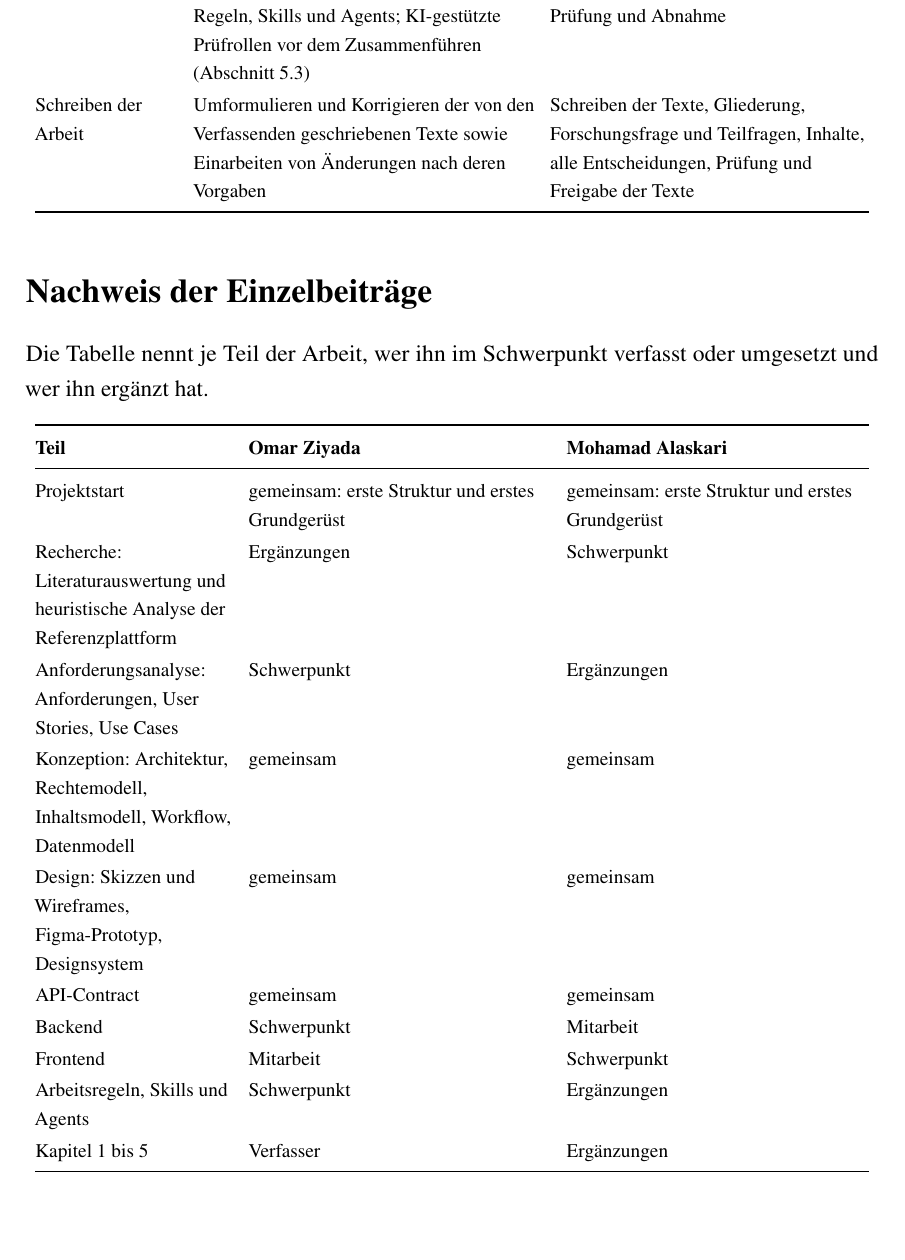
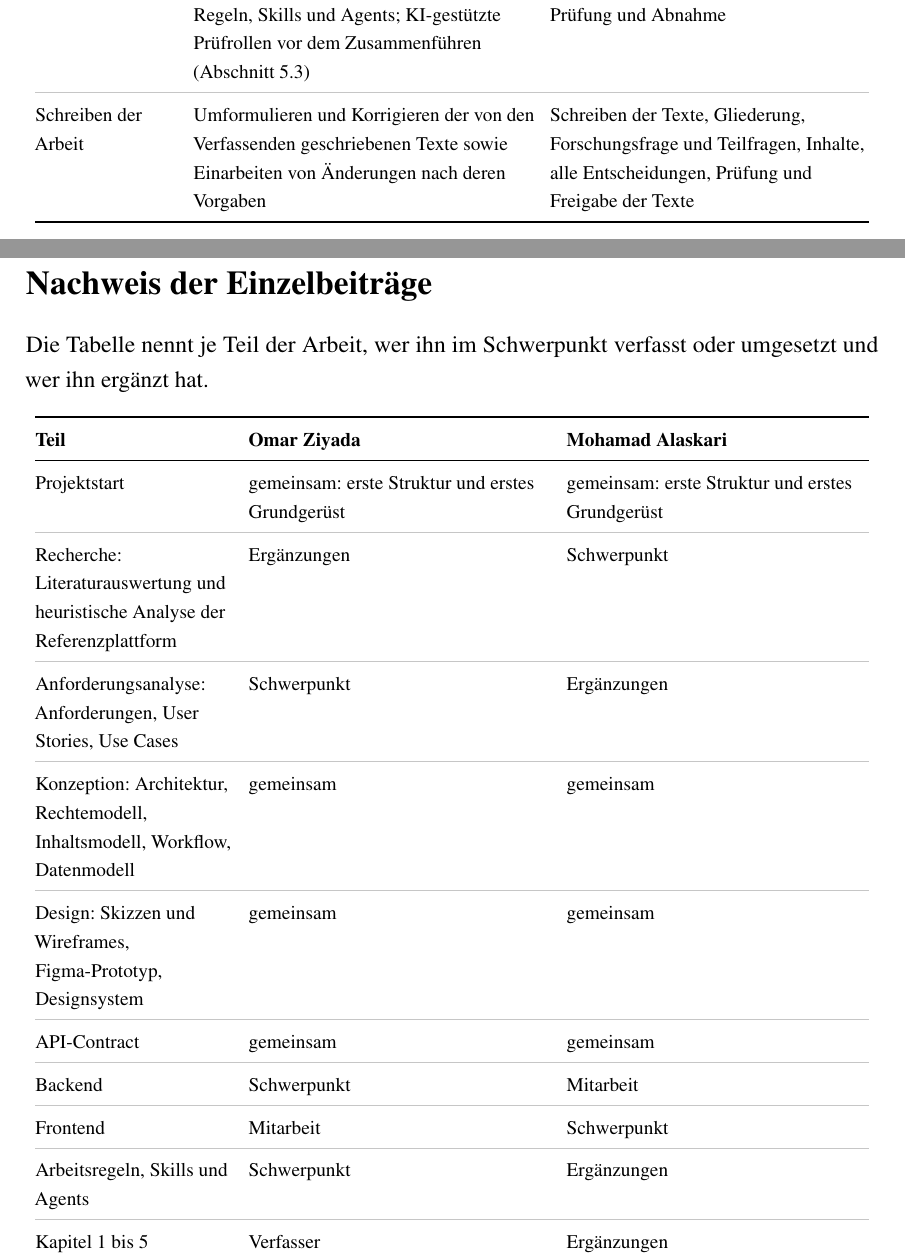
Before and after one commit to OmarZiyada1/Hochschule-Bremen-EPortfolio, a LaTeX thesis (thesis/Thesis.tex, which reads thesis/vorlagen/eigenstaendigkeitserklaerung.tex): part of page 3 of 80 before the commit and two parts of pages 3 and 4 of 80 after it, the two joined at a grey line, cut so that both start at the same text, the shorter picture padded with empty space. Compiled offline with pdfLaTeX.

Commit message:
Update .gitignore, CLAUDE.md, and thesis documents

```diff
--- a/thesis/Thesis.tex
+++ b/thesis/Thesis.tex
@@ -94,6 +94,10 @@ footskip=1.2cm
 \usepackage{csquotes}
 \usepackage{enumitem}
 \usepackage{xcolor}
+\usepackage{colortbl}                 % graue Zeilenlinien in mehrzeiligen Tabellen
+% Feine graue Linie zwischen zwei Zeilen, fuer Tabellen, deren Zellen ueber
+% mehrere Zeilen laufen; Kopf- und Schlusslinie bleiben schwarz
+\newcommand{\zeilenlinie}{\arrayrulecolor{gray!45}\midrule[0.3pt]\arrayrulecolor{black}}
 \usepackage{caption}
 \captionsetup{font=small, labelfont=bf, justification=raggedright, singlelinecheck=false}
 
--- a/thesis/vorlagen/eigenstaendigkeitserklaerung.tex
+++ b/thesis/vorlagen/eigenstaendigkeitserklaerung.tex
@@ -74,9 +75,12 @@ Eingesetzt wurde das Sprachmodell Claude des Anbieters Anthropic in zwei Bereich
 	\bottomrule
 	\endfoot
 	Software\-entwicklung & Erzeugen und Überarbeiten von Programmcode nach selbst aufgestellten Regeln, Skills und Agents; KI-gestützte Prüfrollen vor dem Zusammenführen (Abschnitt~\ref{sec:qualitaetssicherung}) & Anforderungen, Regeln, Skills und Agents, fachliche Entscheidungen, Prüfung und Abnahme \\
+	\zeilenlinie
 	Schreiben der Arbeit & Umformulieren und Korrigieren der von den Verfassenden geschriebenen Texte sowie Einarbeiten von Änderungen nach deren Vorgaben & Schreiben der Texte, Gliederung, Forschungsfrage und Teilfragen, Inhalte, alle Entscheidungen, Prüfung und Freigabe der Texte \\
 \end{longtable}
 \endgroup
+
+\clearpage
 
 \section*{Nachweis der Einzelbeiträge}
 
@@ -99,13 +103,23 @@ Die Tabelle nennt je Teil der Arbeit, wer ihn im Schwerpunkt verfasst oder umges
 	\bottomrule
 	\endfoot
 	Projektstart & gemeinsam: erste Struktur und erstes Grundgerüst & gemeinsam: erste Struktur und erstes Grundgerüst \\
+	\zeilenlinie
 	Recherche: Literaturauswertung und heuristische Analyse der Referenzplattform & Ergänzungen & Schwerpunkt \\
+	\zeilenlinie
 	Anforderungsanalyse: Anforderungen, User Stories, Use Cases & Schwerpunkt & Ergänzungen \\
+	\zeilenlinie
 	Konzeption: Architektur, Rechtemodell, Inhaltsmodell, Workflow, Datenmodell & gemeinsam & gemeinsam \\
+	\zeilenlinie
 	Design: Skizzen und Wireframes, Figma-Prototyp, Designsystem & gemeinsam & gemeinsam \\
+	\zeilenlinie
 	API-Contract & gemeinsam & gemeinsam \\
+	\zeilenlinie
 	Backend & Schwerpunkt & Mitarbeit \\
+	\zeilenlinie
 	Frontend & Mitarbeit & Schwerpunkt \\
+	\zeilenlinie
 	Arbeitsregeln, Skills und Agents & Schwerpunkt & Ergänzungen \\
+	\zeilenlinie
 	Kapitel 1 bis 5 & Verfasser & Ergänzungen \\
+	\zeilenlinie
 	Kapitel 6 bis 8 & Ergänzungen & Verfasser \\
```
Also changed, not shown: CLAUDE.md (+0 -6 lines), thesis/Thesis.pdf, thesis/vorlagen/eigenstaendigkeitserklaerung.tex (5 more changed lines), 4 other files.
